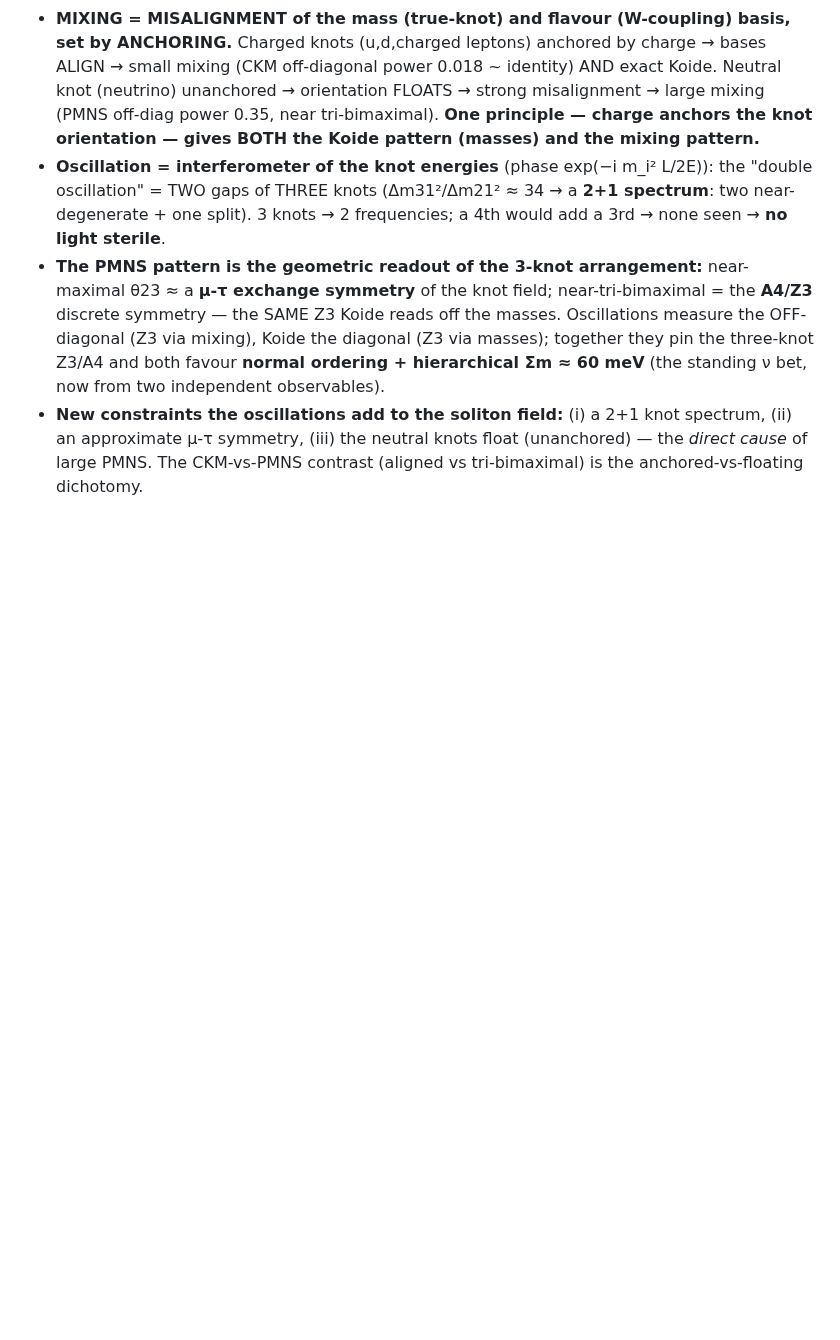
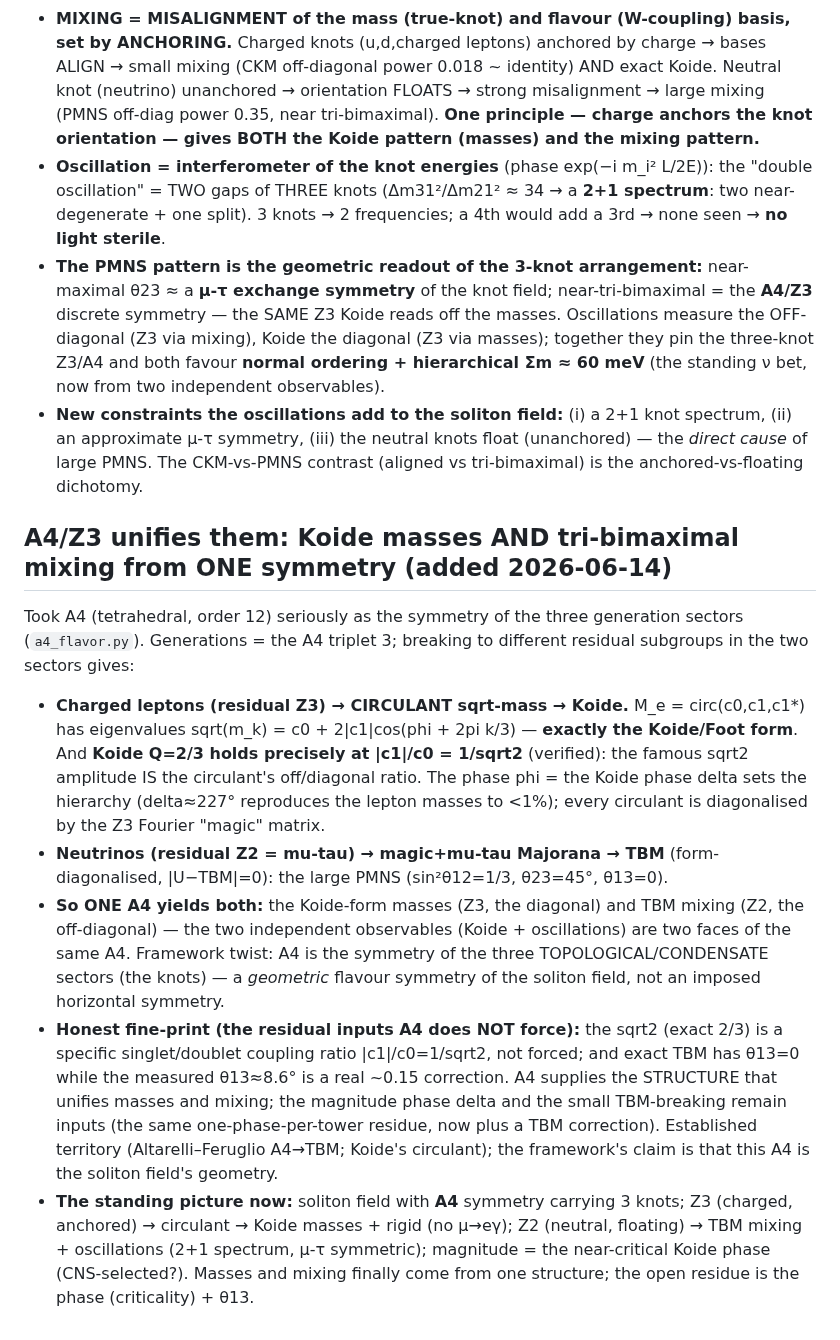
Before and after one commit to gronager/eternal-dawn, a Markdown page: notes/information-bounce-direction.md, the part around the change. Drawn GitHub-style; blank space fills up the shorter version.

Commit message:
lab note: A4/Z3 unifies Koide masses (circulant, 2/3 at |c1|/c0=1/sqrt2) and TBM mixing (mu-tau) from one symmetry

```diff
--- a/notes/information-bounce-direction.md
+++ b/notes/information-bounce-direction.md
@@ -439,3 +439,28 @@ Including the quark/baryon diagrams and reading the neutrino oscillations as dat
 - **New constraints the oscillations add to the soliton field:** (i) a 2+1 knot spectrum, (ii) an
   approximate μ-τ symmetry, (iii) the neutral knots float (unanchored) — the *direct cause* of large
   PMNS. The CKM-vs-PMNS contrast (aligned vs tri-bimaximal) is the anchored-vs-floating dichotomy.
+
+## A4/Z3 unifies them: Koide masses AND tri-bimaximal mixing from ONE symmetry (added 2026-06-14)
+Took A4 (tetrahedral, order 12) seriously as the symmetry of the three generation sectors (`a4_flavor.py`).
+Generations = the A4 triplet 3; breaking to different residual subgroups in the two sectors gives:
+- **Charged leptons (residual Z3) → CIRCULANT sqrt-mass → Koide.** M_e = circ(c0,c1,c1*) has eigenvalues
+  sqrt(m_k) = c0 + 2|c1|cos(phi + 2pi k/3) — **exactly the Koide/Foot form**. And **Koide Q=2/3 holds
+  precisely at |c1|/c0 = 1/sqrt2** (verified): the famous sqrt2 amplitude IS the circulant's off/diagonal
+  ratio. The phase phi = the Koide phase delta sets the hierarchy (delta≈227° reproduces the lepton masses
+  to <1%); every circulant is diagonalised by the Z3 Fourier "magic" matrix.
+- **Neutrinos (residual Z2 = mu-tau) → magic+mu-tau Majorana → TBM** (form-diagonalised, |U−TBM|=0): the
+  large PMNS (sin²θ12=1/3, θ23=45°, θ13=0).
+- **So ONE A4 yields both:** the Koide-form masses (Z3, the diagonal) and TBM mixing (Z2, the off-diagonal)
+  — the two independent observables (Koide + oscillations) are two faces of the same A4. Framework twist:
+  A4 is the symmetry of the three TOPOLOGICAL/CONDENSATE sectors (the knots) — a *geometric* flavour
+  symmetry of the soliton field, not an imposed horizontal symmetry.
+- **Honest fine-print (the residual inputs A4 does NOT force):** the sqrt2 (exact 2/3) is a specific
+  singlet/doublet coupling ratio |c1|/c0=1/sqrt2, not forced; and exact TBM has θ13=0 while the measured
+  θ13≈8.6° is a real ~0.15 correction. A4 supplies the STRUCTURE that unifies masses and mixing; the
+  magnitude phase delta and the small TBM-breaking remain inputs (the same one-phase-per-tower residue,
+  now plus a TBM correction). Established territory (Altarelli–Feruglio A4→TBM; Koide's circulant); the
+  framework's claim is that this A4 is the soliton field's geometry.
+- **The standing picture now:** soliton field with **A4** symmetry carrying 3 knots; Z3 (charged, anchored)
+  → circulant → Koide masses + rigid (no μ→eγ); Z2 (neutral, floating) → TBM mixing + oscillations
+  (2+1 spectrum, μ-τ symmetric); magnitude = the near-critical Koide phase (CNS-selected?). Masses and
+  mixing finally come from one structure; the open residue is the phase (criticality) + θ13.
```
